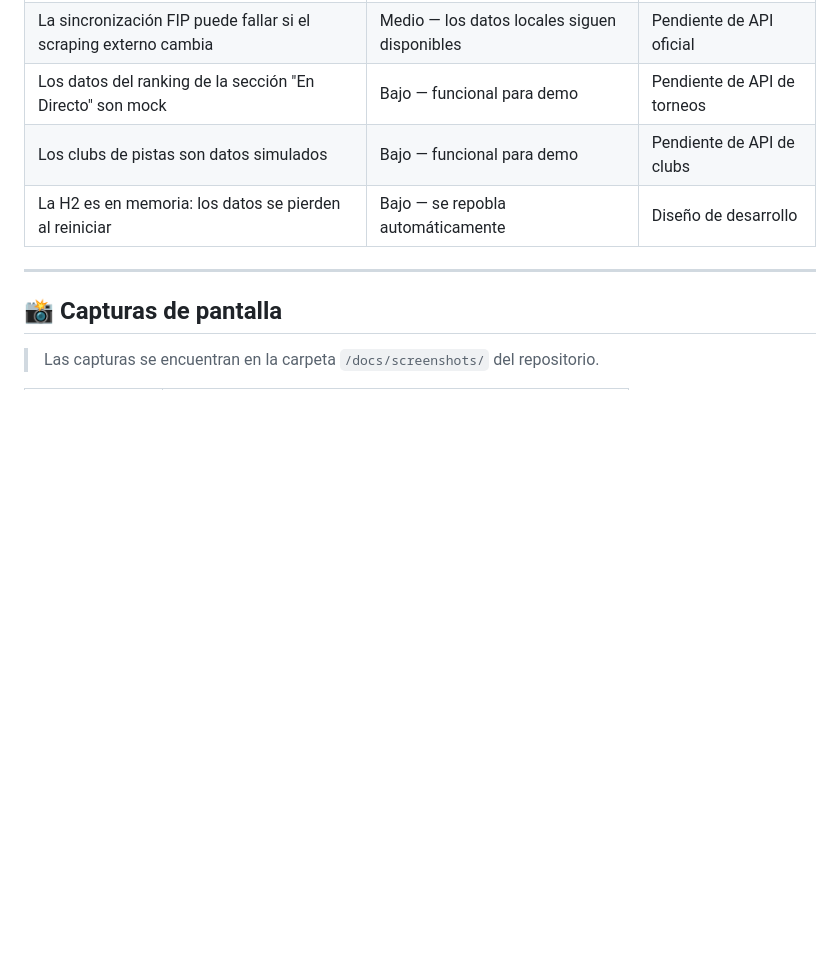
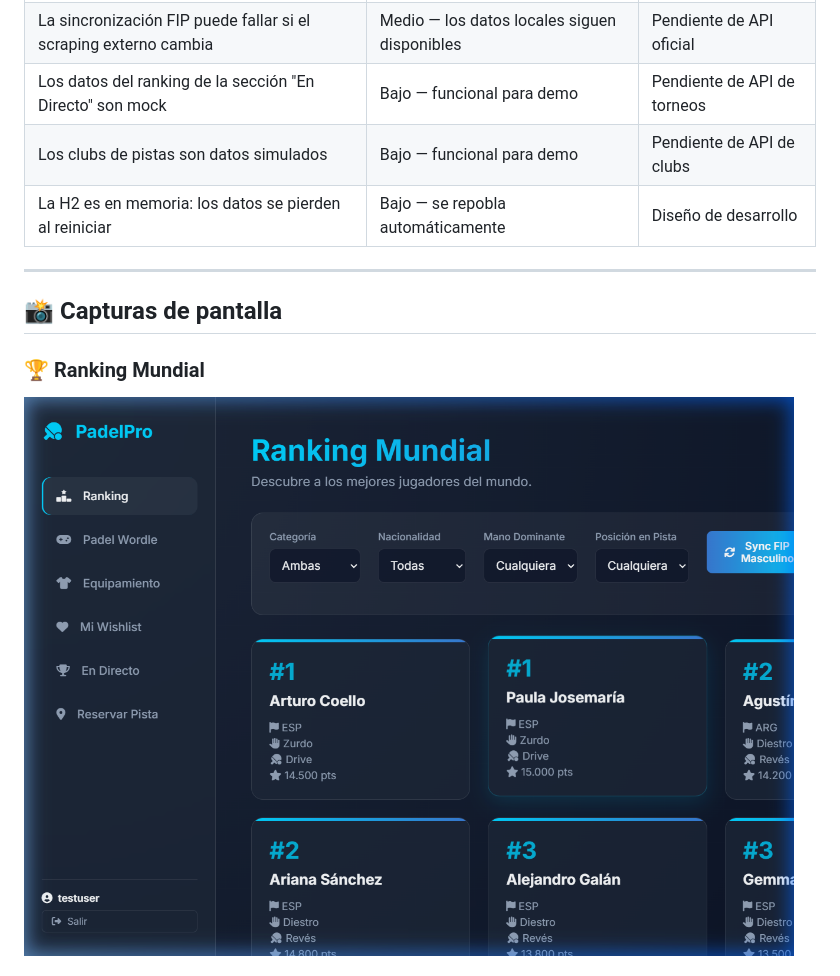
Before and after one commit to alejandroferrersfc-cell/padel-App, a Markdown page: README.md, the part around one of its changes. GitHub-like rendering; pictures changed too: docs/screenshots/ranking.png (added); blank space fills up the shorter version.

Commit message:
docs: anadir capturas de pantalla reales de la aplicacion en docs/screenshots

```diff
--- a/README.md
+++ b/README.md
@@ -260,5 +260,6 @@ La base de datos se puebla automáticamente al iniciar. Para probar el sistema d
 
 ## 📸 Capturas de pantalla
 
-> Las capturas se encuentran en la carpeta `/docs/screenshots/` del repositorio.
+### 🏆 Ranking Mundial
+![Ranking Mundial](docs/screenshots/ranking.png)
 
```
Also changed, not shown: other parts of README.md (+14 -8 lines), docs/screenshots/auth.png (added), docs/screenshots/booking.png (added), docs/screenshots/equipment.png (added), docs/screenshots/live.png (added), docs/screenshots/wordle.png (added).
